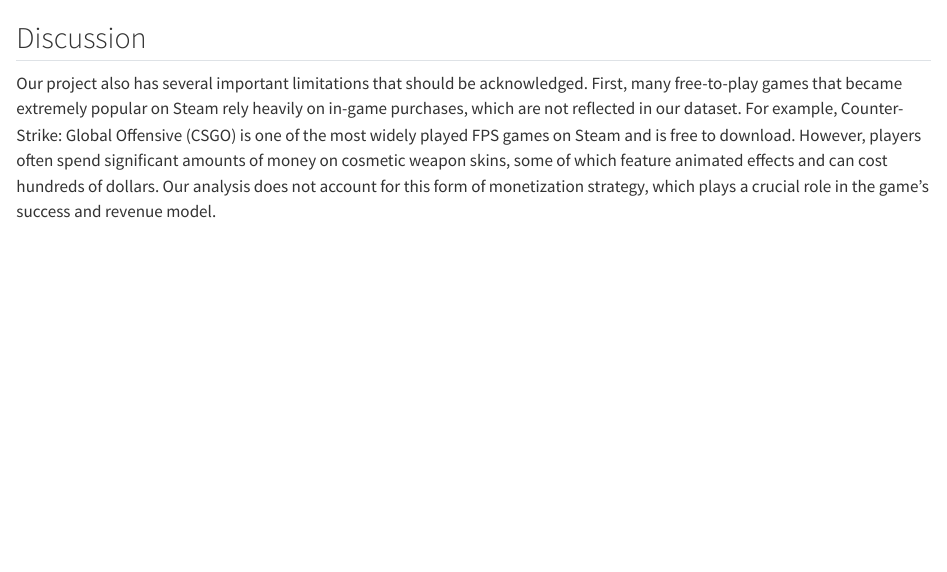
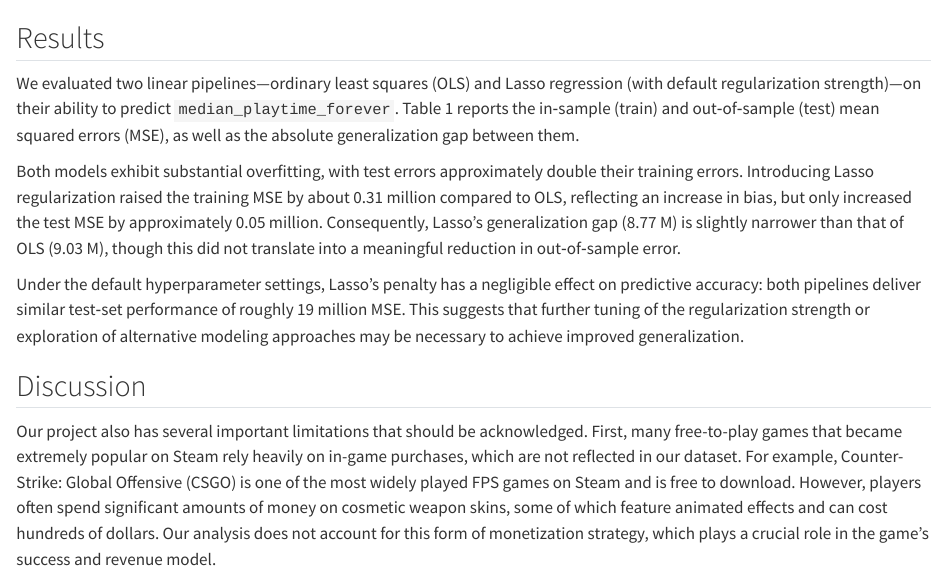
Before and after one commit to boxiongdu/M244_Project, a Quarto document (scripts/Analysis.qmd): the page in a window 1100 px wide, from 2860 px down. Rendered offline with R 4.5, knitr and Pandoc in place of Quarto, with nearby package versions; some code elsewhere in the file could not run offline; long lines of code are wrapped.

Commit message:
Updated report

````diff
--- a/scripts/Analysis.qmd
+++ b/scripts/Analysis.qmd
@@ -111,7 +110,16 @@ mean_squared_error(y_train, y_pred_train_lasso)
 mean_squared_error(y_test, y_pred_test_lasso)
 ```
 
+## Results
+
+We evaluated two linear pipelines—ordinary least squares (OLS) and Lasso regression (with default regularization strength)—on their ability to predict `median_playtime_forever`. Table 1 reports the in‑sample (train) and out‑of‑sample (test) mean squared errors (MSE), as well as the absolute generalization gap between them.
+
+Both models exhibit substantial overfitting, with test errors approximately double their training errors. Introducing Lasso regularization raised the training MSE by about 0.31 million compared to OLS, reflecting an increase in bias, but only increased the test MSE by approximately 0.05 million. Consequently, Lasso’s generalization gap (8.77 M) is slightly narrower than that of OLS (9.03 M), though this did not translate into a meaningful reduction in out‑of‑sample error.
+
+Under the default hyperparameter settings, Lasso’s penalty has a negligible effect on predictive accuracy: both pipelines deliver similar test‑set performance of roughly 19 million MSE. This suggests that further tuning of the regularization strength or exploration of alternative modeling approaches may be necessary to achieve improved generalization.
+
 ## Discussion
+
 Our project also has several important limitations that should be acknowledged. First, many free-to-play games that became extremely popular on Steam rely heavily on in-game purchases, which are not reflected in our dataset. For example, Counter-Strike: Global Offensive (CSGO) is one of the most widely played FPS games on Steam and is free to download. However, players often spend significant amounts of money on cosmetic weapon skins, some of which feature animated effects and can cost hundreds of dollars. Our analysis does not account for this form of monetization strategy, which plays a crucial role in the game's success and revenue model.
 
 Second, Steam is not the only platform where games are sold or played. Many titles are cross-platform and also available on consoles such as the Nintendo Switch, Xbox, or PlayStation, or through other digital stores like the Epic Games Store. Players may choose different platforms based on their preferences or hardware availability. Therefore, evaluating a game’s success solely based on Steam data presents an incomplete picture, as it ignores potentially large portions of the user base and sales figures.
````
Also changed, not shown: scripts/Analysis.qmd (3 more changed lines).
